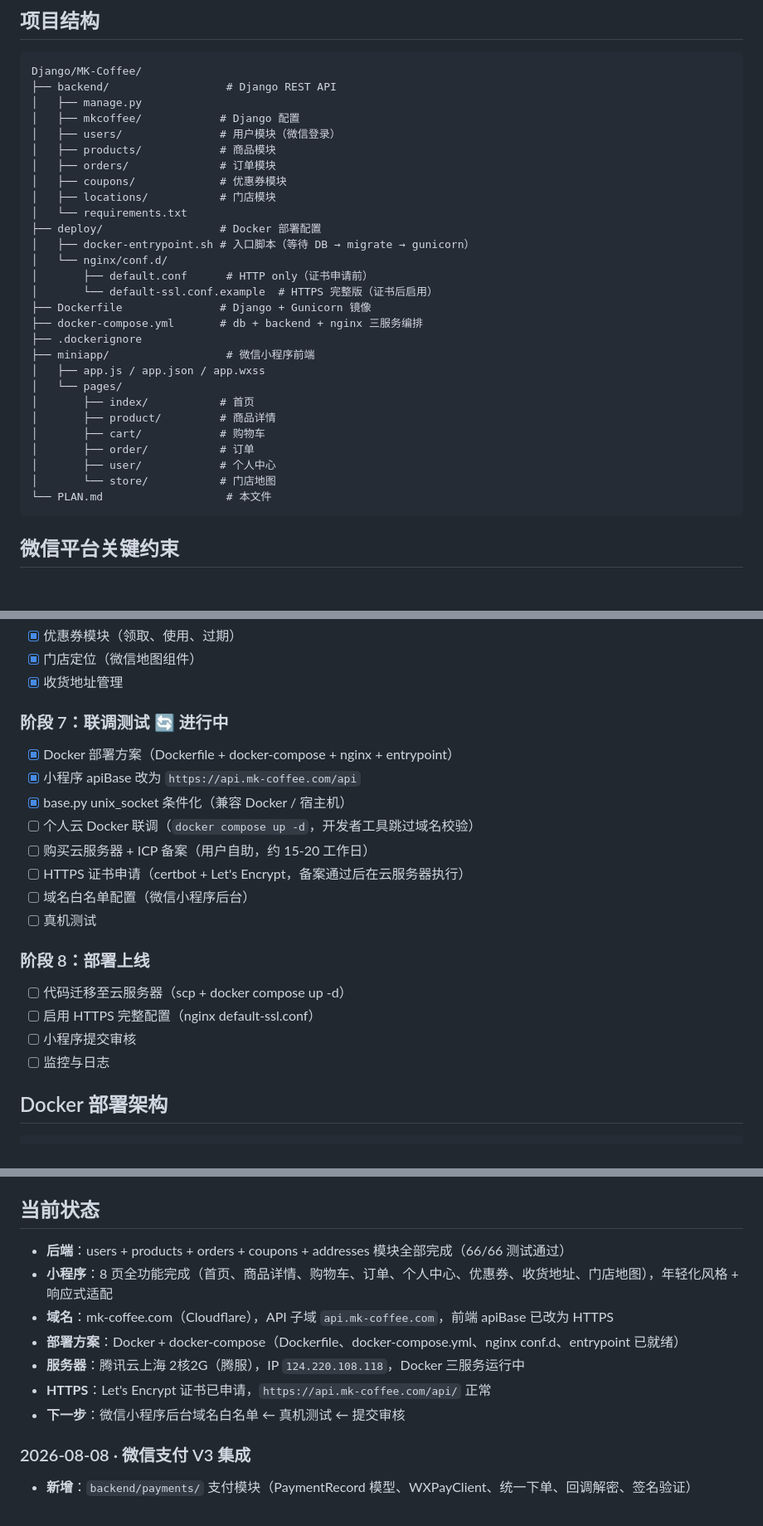
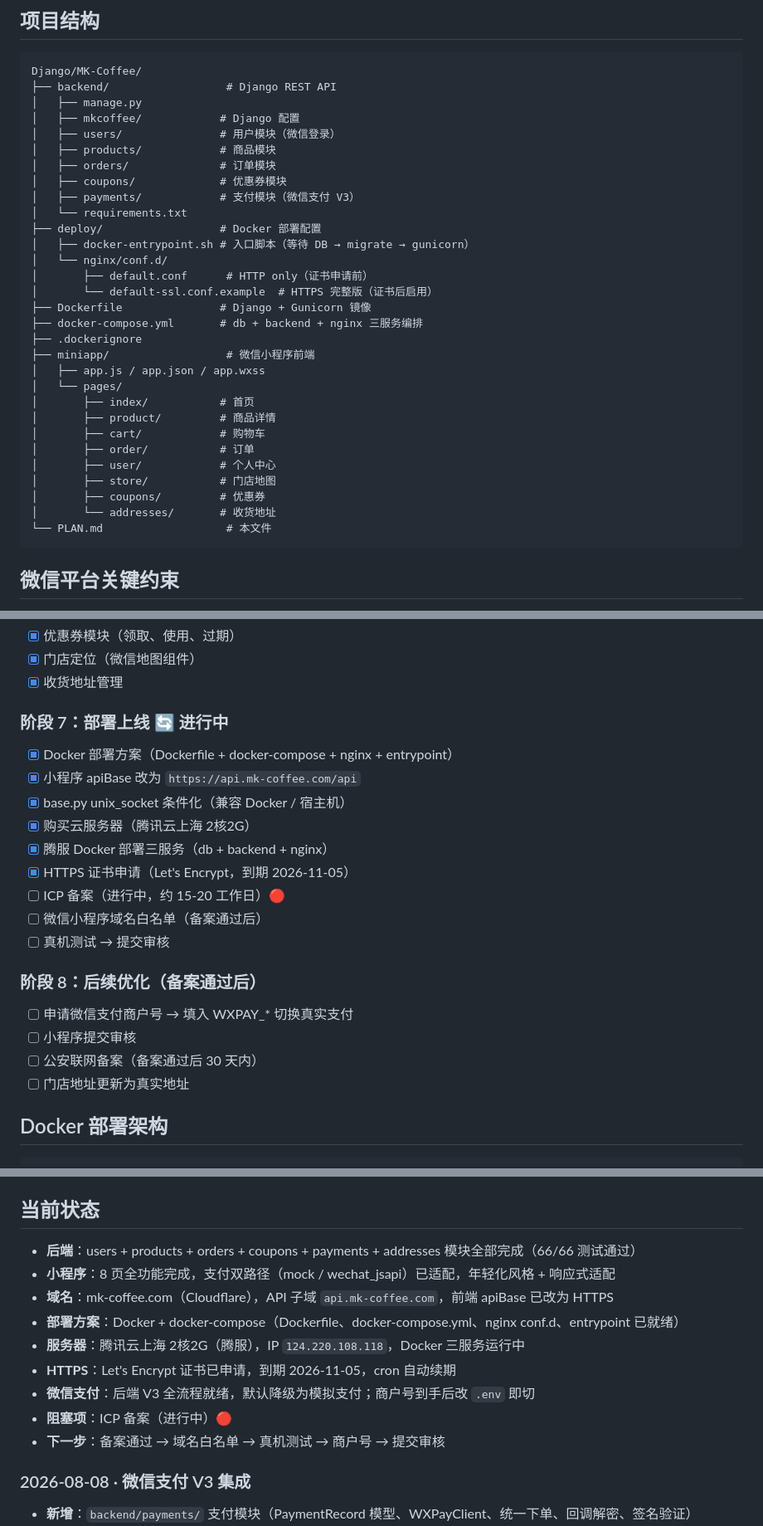
Before and after one commit to armbc/MK-Coffee, a Markdown page: PLAN.md, 3 parts joined by grey strips. Shown at 83% size. Drawn GitHub-style; blank space fills up the shorter version.

Commit message:
[文档] PLAN.md v0.3：补 payments 模块、刷新阶段状态、合并 7/8 阶段、同步当前状态

````diff
--- a/PLAN.md
+++ b/PLAN.md
@@ -28,7 +28,7 @@ Django/MK-Coffee/
 │   ├── products/            # 商品模块
 │   ├── orders/              # 订单模块
 │   ├── coupons/             # 优惠券模块
-│   ├── locations/           # 门店模块
+│   ├── payments/            # 支付模块（微信支付 V3）
 │   └── requirements.txt
 ├── deploy/                  # Docker 部署配置
 │   ├── docker-entrypoint.sh # 入口脚本（等待 DB → migrate → gunicorn）
@@ -46,7 +46,9 @@ Django/MK-Coffee/
 │       ├── cart/            # 购物车
 │       ├── order/           # 订单
 │       ├── user/            # 个人中心
-│       └── store/           # 门店地图
+│       ├── store/           # 门店地图
+│       ├── coupons/         # 优惠券
+│       └── addresses/       # 收货地址
 └── PLAN.md                   # 本文件
 ```
 
@@ -103,21 +105,22 @@ Django/MK-Coffee/
 - [x] 门店定位（微信地图组件）
 - [x] 收货地址管理
 
-### 阶段 7：联调测试 🔄 进行中
+### 阶段 7：部署上线 🔄 进行中
 - [x] Docker 部署方案（Dockerfile + docker-compose + nginx + entrypoint）
 - [x] 小程序 apiBase 改为 `https://api.mk-coffee.com/api`
 - [x] base.py unix_socket 条件化（兼容 Docker / 宿主机）
-- [ ] 个人云 Docker 联调（`docker compose up -d`，开发者工具跳过域名校验）
-- [ ] 购买云服务器 + ICP 备案（用户自助，约 15-20 工作日）
-- [ ] HTTPS 证书申请（certbot + Let's Encrypt，备案通过后在云服务器执行）
-- [ ] 域名白名单配置（微信小程序后台）
-- [ ] 真机测试
+- [x] 购买云服务器（腾讯云上海 2核2G）
+- [x] 腾服 Docker 部署三服务（db + backend + nginx）
+- [x] HTTPS 证书申请（Let's Encrypt，到期 2026-11-05）
+- [ ] ICP 备案（进行中，约 15-20 工作日）🔴
+- [ ] 微信小程序域名白名单（备案通过后）
+- [ ] 真机测试 → 提交审核
 
-### 阶段 8：部署上线
-- [ ] 代码迁移至云服务器（scp + docker compose up -d）
-- [ ] 启用 HTTPS 完整配置（nginx default-ssl.conf）
+### 阶段 8：后续优化（备案通过后）
+- [ ] 申请微信支付商户号 → 填入 WXPAY_* 切换真实支付
 - [ ] 小程序提交审核
-- [ ] 监控与日志
+- [ ] 公安联网备案（备案通过后 30 天内）
+- [ ] 门店地址更新为真实地址
 
 ## Docker 部署架构
 
@@ -256,13 +260,15 @@ addresses      — 收货地址（user_id, name, phone, province, city, district
 
 ## 当前状态
 
-- **后端**：users + products + orders + coupons + addresses 模块全部完成（66/66 测试通过）
-- **小程序**：8 页全功能完成（首页、商品详情、购物车、订单、个人中心、优惠券、收货地址、门店地图），年轻化风格 + 响应式适配
+- **后端**：users + products + orders + coupons + payments + addresses 模块全部完成（66/66 测试通过）
+- **小程序**：8 页全功能完成，支付双路径（mock / wechat_jsapi）已适配，年轻化风格 + 响应式适配
 - **域名**：mk-coffee.com（Cloudflare），API 子域 `api.mk-coffee.com`，前端 apiBase 已改为 HTTPS
 - **部署方案**：Docker + docker-compose（Dockerfile、docker-compose.yml、nginx conf.d、entrypoint 已就绪）
 - **服务器**：腾讯云上海 2核2G（腾服），IP `124.220.108.118`，Docker 三服务运行中
-- **HTTPS**：Let's Encrypt 证书已申请，`https://api.mk-coffee.com/api/` 正常
-- **下一步**：微信小程序后台域名白名单 ← 真机测试 ← 提交审核
+- **HTTPS**：Let's Encrypt 证书已申请，到期 2026-11-05，cron 自动续期
+- **微信支付**：后端 V3 全流程就绪，默认降级为模拟支付；商户号到手后改 `.env` 即切
+- **阻塞项**：ICP 备案（进行中）🔴
+- **下一步**：备案通过 → 域名白名单 → 真机测试 → 商户号 → 提交审核
 
 ### 2026-08-08 · 微信支付 V3 集成
 
````
Also changed, not shown: other parts of PLAN.md (+3 -2 lines).
